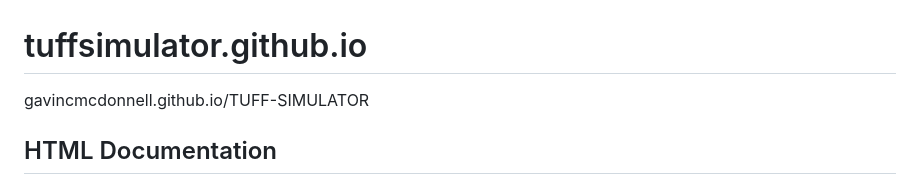
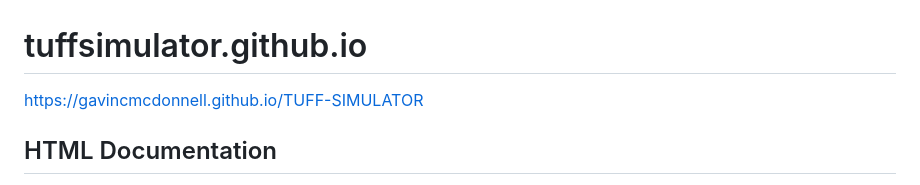
Before and after one commit to gavincmcdonnell/TUFF-SIMULATOR, a Markdown page: README.md, the part around the change. Drawn GitHub-style.

Commit message:
added https

```diff
--- a/README.md
+++ b/README.md
@@ -1,6 +1,6 @@
 # tuffsimulator.github.io
 
- gavincmcdonnell.github.io/TUFF-SIMULATOR
+ https://gavincmcdonnell.github.io/TUFF-SIMULATOR
 
 ## HTML Documentation
 
```
